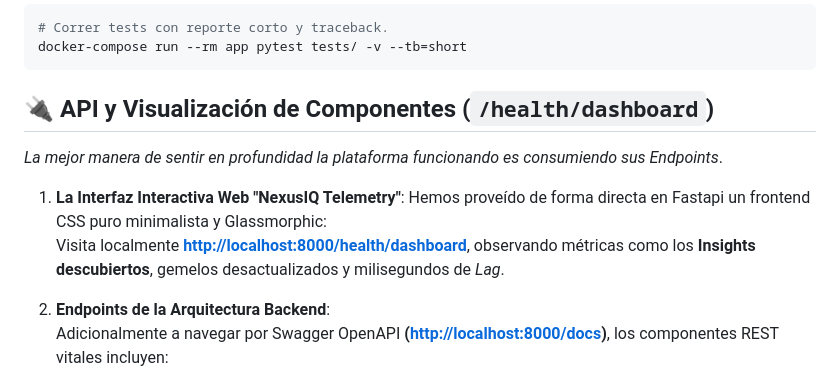
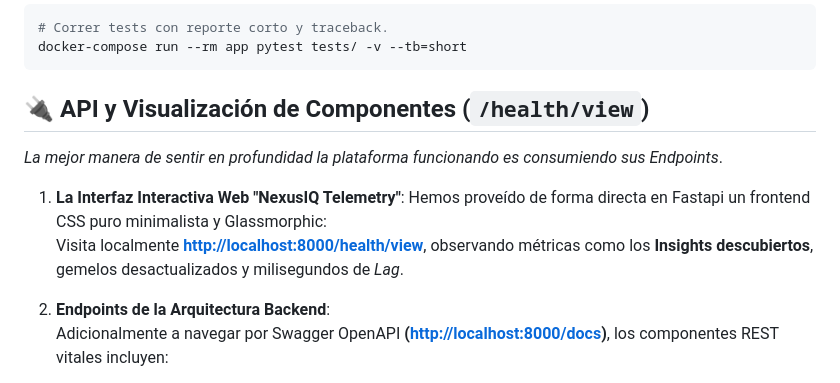
Before and after one commit to mflores72000/nexusiq, a Markdown page: README.md, the part around the change. GitHub-like rendering.

Commit message:
fix: update endpoint reference from `/health/dashboard` to `/health/view` in README

````diff
--- a/README.md
+++ b/README.md
@@ -27,12 +27,12 @@ Toda la lógica crítica (`detrending, idempotencia UDI, time-travel temporal` y
 docker-compose run --rm app pytest tests/ -v --tb=short
 ```
 
-## 🔌 API y Visualización de Componentes (`/health/dashboard`)
+## 🔌 API y Visualización de Componentes (`/health/view`)
 
 *La mejor manera de sentir en profundidad la plataforma funcionando es consumiendo sus Endpoints*.
 
 1. **La Interfaz Interactiva Web "NexusIQ Telemetry"**: Hemos proveído de forma directa en Fastapi un frontend CSS puro minimalista y Glassmorphic:
-   Visita localmente **[http://localhost:8000/health/dashboard](http://localhost:8000/health/dashboard)**, observando métricas como los **Insights descubiertos**, gemelos desactualizados y milisegundos de *Lag*.
+   Visita localmente **[http://localhost:8000/health/view](http://localhost:8000/health/view)**, observando métricas como los **Insights descubiertos**, gemelos desactualizados y milisegundos de *Lag*.
 
 2. **Endpoints de la Arquitectura Backend**:
    Adicionalmente a navegar por Swagger OpenAPI **([http://localhost:8000/docs](http://localhost:8000/docs))**, los componentes REST vitales incluyen:
````
